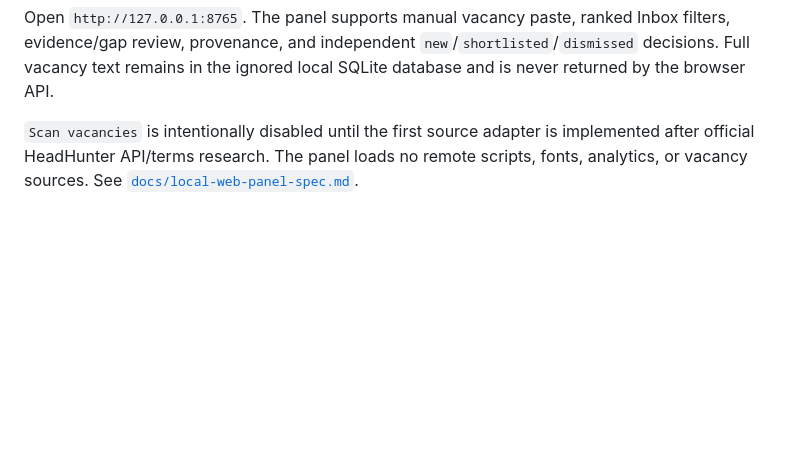
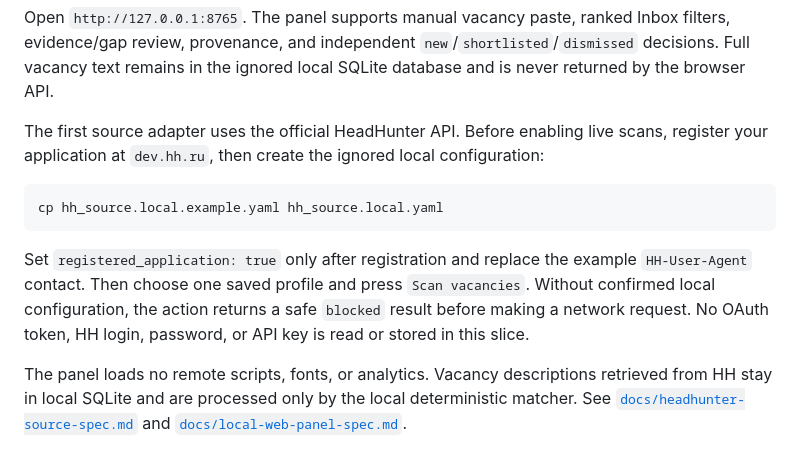
Before and after one commit to xelvhk/career-radar, a Markdown page: README.md, the part around the change. Drawn GitHub-style; blank space fills up the shorter version.

Commit message:
docs: explain configured HeadHunter scans

````diff
--- a/README.md
+++ b/README.md
@@ -136,7 +136,22 @@ Inbox filters, evidence/gap review, provenance, and independent
 `new`/`shortlisted`/`dismissed` decisions. Full vacancy text remains in the
 ignored local SQLite database and is never returned by the browser API.
 
-`Scan vacancies` is intentionally disabled until the first source adapter is
-implemented after official HeadHunter API/terms research. The panel loads no
-remote scripts, fonts, analytics, or vacancy sources. See
+The first source adapter uses the official HeadHunter API. Before enabling live
+scans, register your application at `dev.hh.ru`, then create the ignored local
+configuration:
+
+```bash
+cp hh_source.local.example.yaml hh_source.local.yaml
+```
+
+Set `registered_application: true` only after registration and replace the
+example `HH-User-Agent` contact. Then choose one saved profile and press
+`Scan vacancies`. Without confirmed local configuration, the action returns a
+safe `blocked` result before making a network request. No OAuth token, HH login,
+password, or API key is read or stored in this slice.
+
+The panel loads no remote scripts, fonts, or analytics. Vacancy descriptions
+retrieved from HH stay in local SQLite and are processed only by the local
+deterministic matcher. See
+[`docs/headhunter-source-spec.md`](docs/headhunter-source-spec.md) and
 [`docs/local-web-panel-spec.md`](docs/local-web-panel-spec.md).
````
Also changed, not shown: docs/implementation-plan.md (+4 -4 lines), docs/local-web-panel-spec.md (+20 -8 lines).
